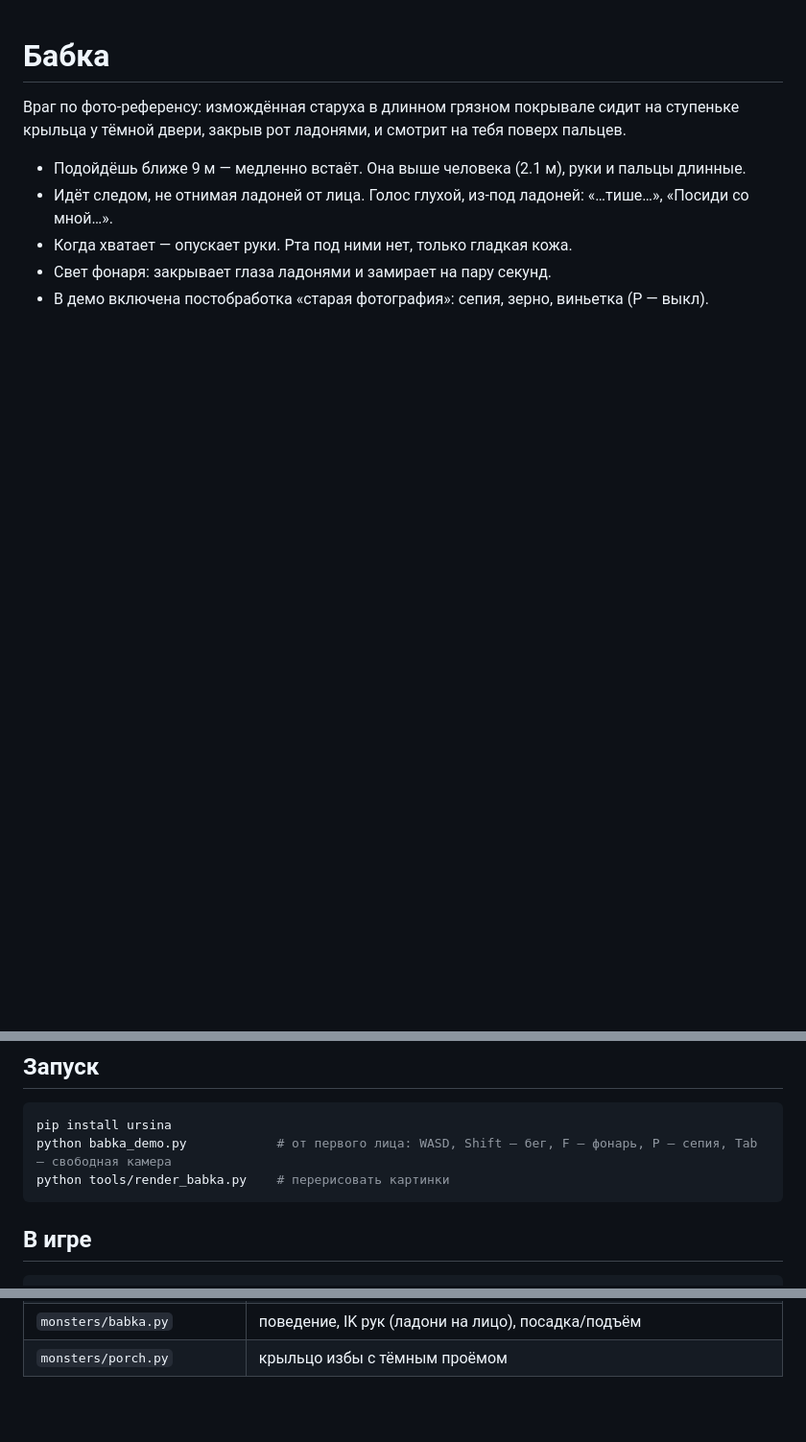
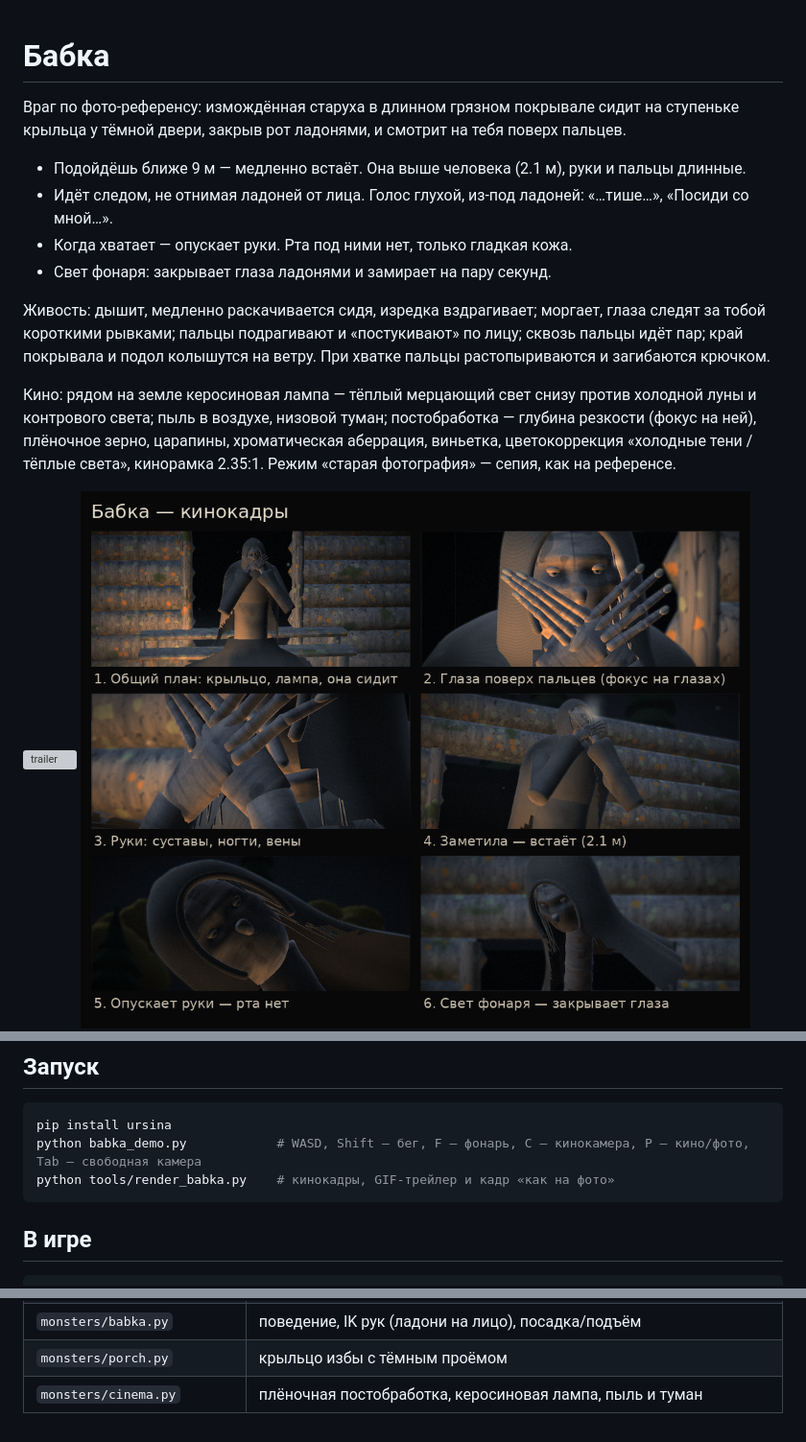
Before and after one commit to Kn1vser/labirint-minotavra, a Markdown page: docs/babka/README.md, 3 parts joined by grey strips. Shown at 96% size. Rendered like a GitHub page; pictures changed too: docs/babka/shots.png (added); blank space fills up the shorter version; grey boxes are pictures that could not be loaded.

````diff
--- a/docs/babka/README.md
+++ b/docs/babka/README.md
@@ -7,6 +7,16 @@
 - Идёт следом, не отнимая ладоней от лица. Голос глухой, из-под ладоней: «…тише…», «Посиди со мной…».
 - Когда хватает — опускает руки. Рта под ними нет, только гладкая кожа.
 - Свет фонаря: закрывает глаза ладонями и замирает на пару секунд.
-- В демо включена постобработка «старая фотография»: сепия, зерно, виньетка (P — выкл).
 
+Живость: дышит, медленно раскачивается сидя, изредка вздрагивает; моргает, глаза следят за тобой
+короткими рывками; пальцы подрагивают и «постукивают» по лицу; сквозь пальцы идёт пар; край покрывала
+и подол колышутся на ветру. При хватке пальцы растопыриваются и загибаются крючком.
+
+Кино: рядом на земле керосиновая лампа — тёплый мерцающий свет снизу против холодной луны и контрового
+света; пыль в воздухе, низовой туман; постобработка — глубина резкости (фокус на ней), плёночное зерно,
+царапины, хроматическая аберрация, виньетка, цветокоррекция «холодные тени / тёплые света»,
+кинорамка 2.35:1. Режим «старая фотография» — сепия, как на референсе.
+
+![trailer](trailer.gif)
+![shots](shots.png)
 ![hero](hero.png)
@@ -17,8 +25,8 @@
 
 ```bash
 pip install ursina
-python babka_demo.py            # от первого лица: WASD, Shift — бег, F — фонарь, P — сепия, Tab — свободная камера
-python tools/render_babka.py    # перерисовать картинки
+python babka_demo.py            # WASD, Shift — бег, F — фонарь, C — кинокамера, P — кино/фото, Tab — свободная камера
+python tools/render_babka.py    # кинокадры, GIF-трейлер и кадр «как на фото»
 ```
 
 ## В игре
@@ -41,3 +49,4 @@ b.state                         # sit / rise / patrol / notice / chase / grab /
 | `monsters/babka_shaders.py` | лён с грязью и рваным краем, старая кожа, мутные глаза, сепия-постобработка |
 | `monsters/babka.py` | поведение, IK рук (ладони на лицо), посадка/подъём |
 | `monsters/porch.py` | крыльцо избы с тёмным проёмом |
+| `monsters/cinema.py` | плёночная постобработка, керосиновая лампа, пыль и туман |
````
Also changed, not shown: other parts of docs/babka/README.md (+0 -2 lines), docs/babka/details.png (deleted), 12 other files.
